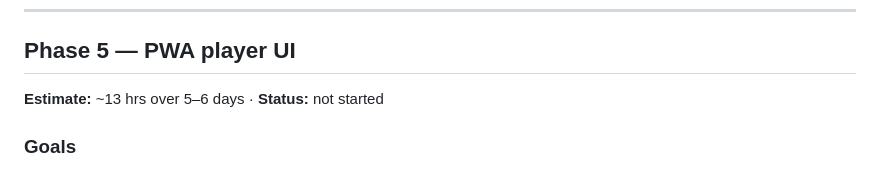
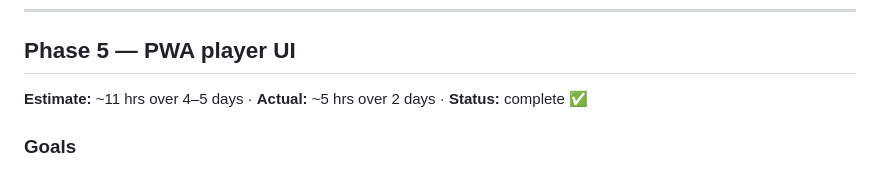
Before and after one commit to zbai53/claudio, a Markdown page: docs/build-coach/02-roadmap.md, the part around one of its changes. Drawn GitHub-style.

Commit message:
docs: mark phase 5 tasks complete in roadmap

```diff
--- a/docs/build-coach/02-roadmap.md
+++ b/docs/build-coach/02-roadmap.md
@@ -184,7 +184,7 @@ read your taste preferences. The first time this works it will feel magical.
 
 ## Phase 5 — PWA player UI
 
-**Estimate:** ~13 hrs over 5–6 days · **Status:** not started
+**Estimate:** ~11 hrs over 4–5 days · **Actual:** ~5 hrs over 2 days · **Status:** complete ✅
 
 ### Goals
 - Looks and feels like a real product, not a dev tool
```
Also changed, not shown: other parts of docs/build-coach/02-roadmap.md (+10 -10 lines).
